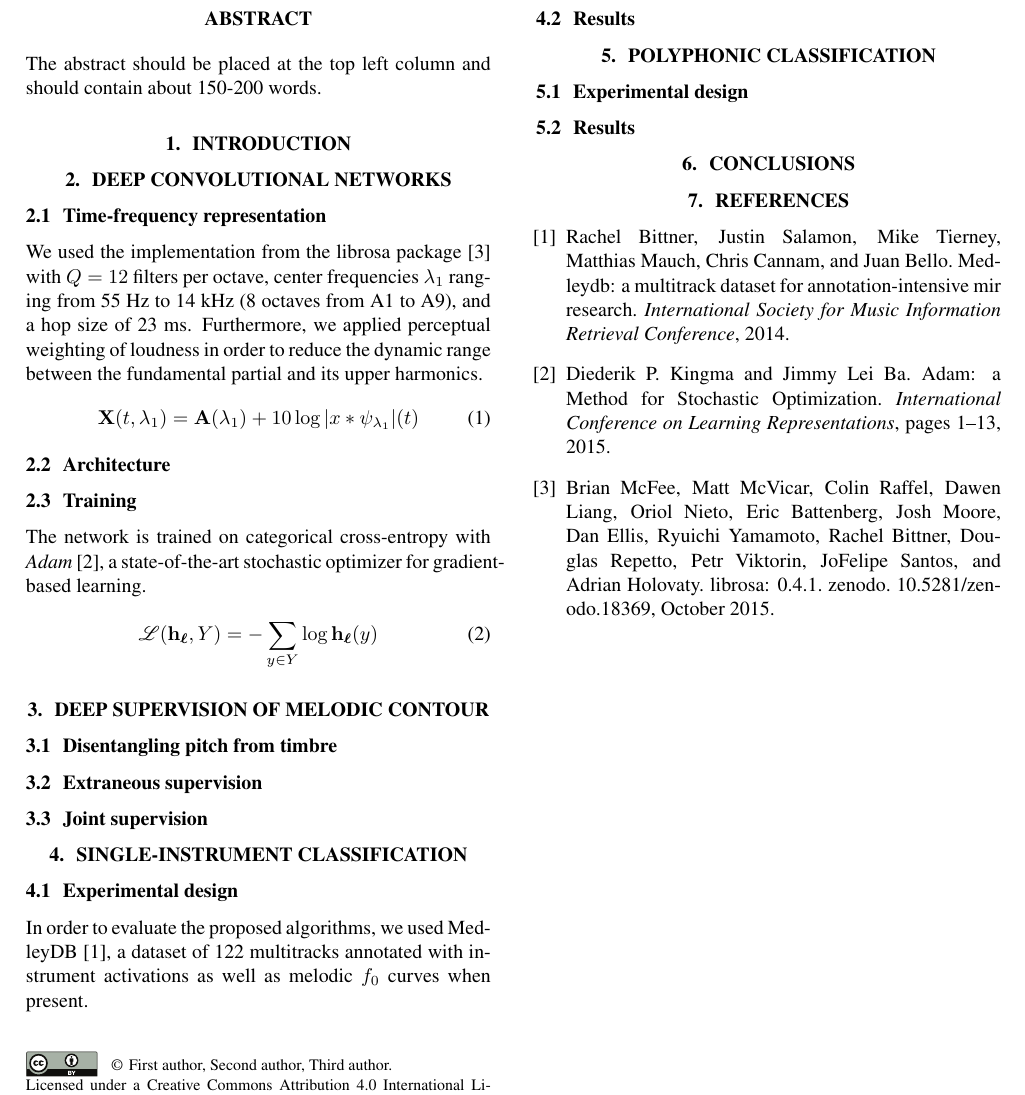
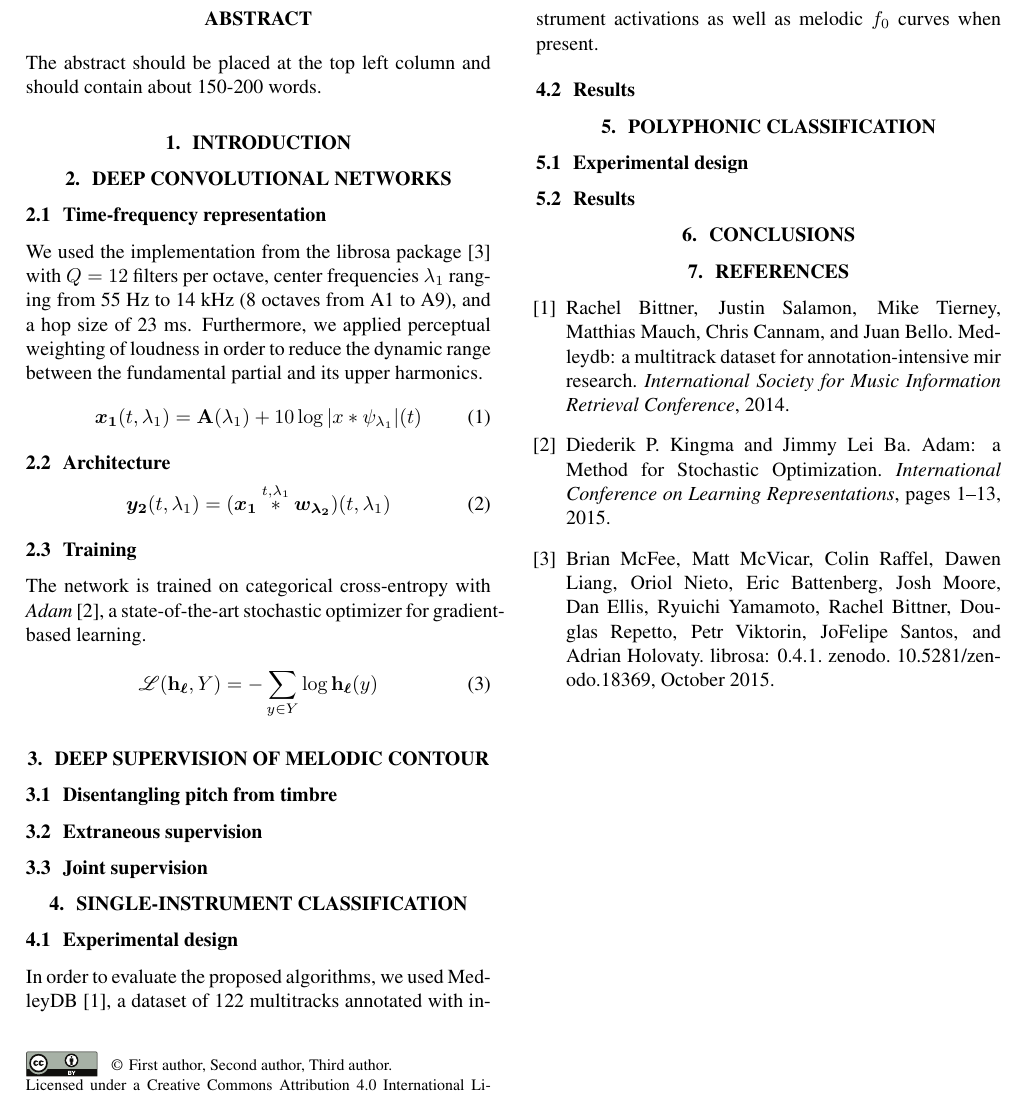
Before and after one commit to lostanlen/ismir2016, a LaTeX paper (paper/ISMIR2015template.tex): part of the page, cut so that both start at the same text. Compiled offline with pdfLaTeX.

Commit message:
define y_2

```diff
--- a/paper/ISMIR2015template.tex
+++ b/paper/ISMIR2015template.tex
@@ -67,7 +67,7 @@ The abstract should be placed at the top left column and should contain about 15
 % Ref to librosa, McFee et al. Scipy 2015
 We used the implementation from the librosa package \cite{McFee2015} with $Q=12$ filters per octave, center frequencies $\lambda_1$ ranging from 55 Hz to 14 kHz (8 octaves from A1 to A9), and a hop size of 23 ms. Furthermore, we applied perceptual weighting of loudness in order to reduce the dynamic range between the fundamental partial and its upper harmonics.
 \begin{equation}
-\mathbf{X}(t, \lambda_1) = \mathbf{A}(\lambda_1) + 10 \log \vert x \ast \psi_{\lambda_1} \vert (t)
+\boldsymbol{x_1}(t, \lambda_1) = \mathbf{A}(\lambda_1) + 10 \log \vert x \ast \psi_{\lambda_1} \vert (t)
 \end{equation}
 
 % Give a formula for CQT
@@ -76,6 +76,14 @@ We used the implementation from the librosa package \cite{McFee2015} with $Q=12$
 
 \subsection{Architecture}
 % Explain how convolutions work
+
+\begin{equation}
+\boldsymbol{y_2}(t,\lambda_1) =
+( \boldsymbol{x_1}
+\overset{t,\lambda_1}{\ast}
+\boldsymbol{w_{\lambda_2}})(t,\lambda_1)
+\end{equation}
+
 % Boundary conditions are in 'valid' mode
 % Explain leaky ReLUs
 % Explain how pooling works
```
Also changed, not shown: paper/ISMIR2015template.pdf, 2 other files.
